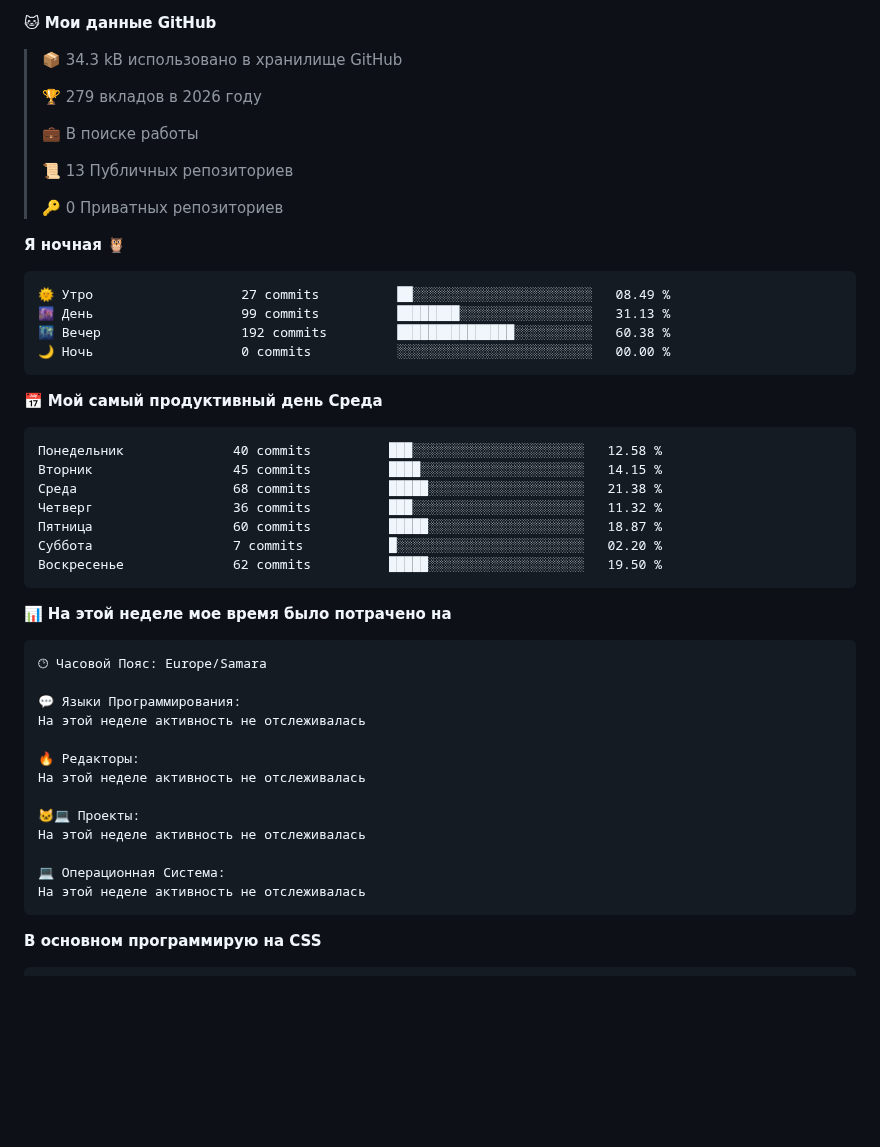
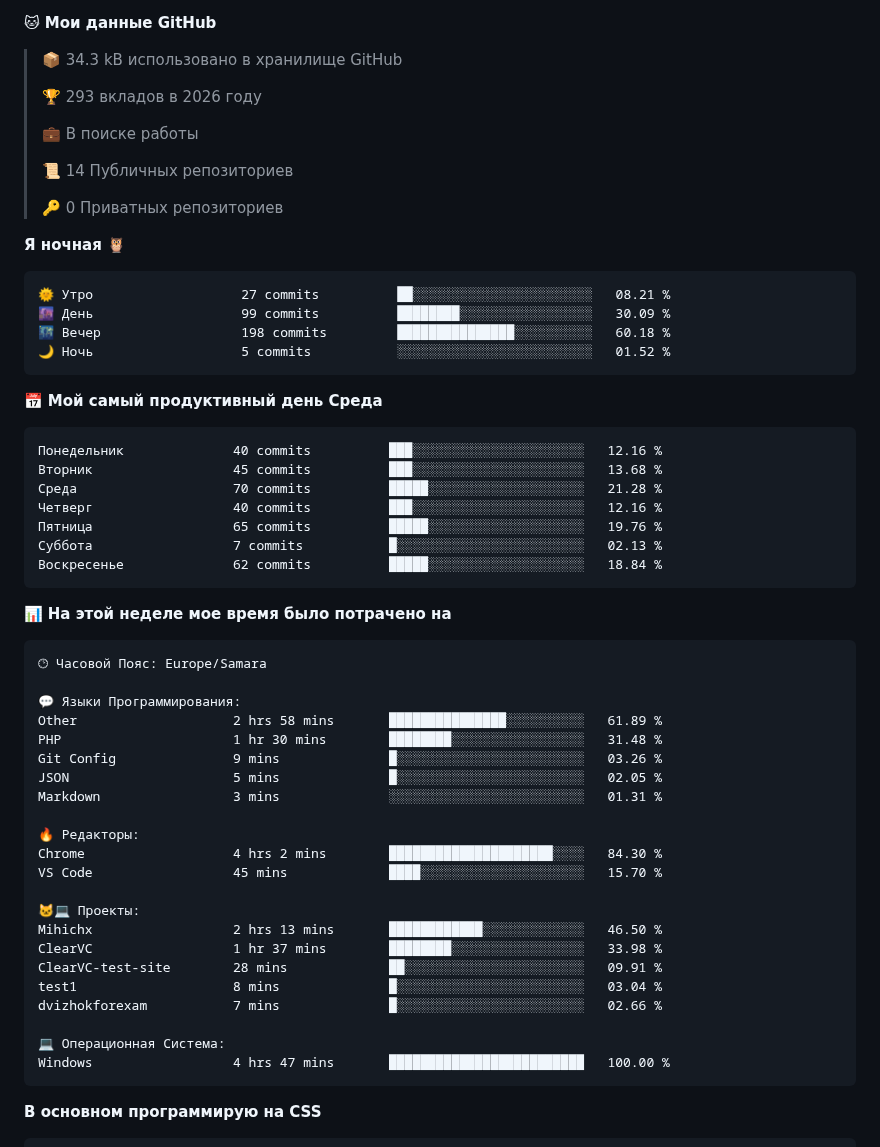
Before and after one commit to Mihichx/Mihichx, a Markdown page: README.md, the part around one of its changes. GitHub-like rendering; blank space fills up the shorter version.

Commit message:
Updated with Dev Metrics

````diff
--- a/README.md
+++ b/README.md
@@ -67,32 +65,32 @@
 
 > 📦 34.3 kB использовано в хранилище GitHub
  >
-> 🏆 279 вкладов в 2026 году
+> 🏆 293 вкладов в 2026 году
  >
 > 💼 В поиске работы
  >
-> 📜 13 Публичных репозиториев
+> 📜 14 Публичных репозиториев
  >
 > 🔑 0 Приватных репозиториев
  >
 **Я ночная 🦉**
 
 ```text
-🌞 Утро                   27 commits          ██░░░░░░░░░░░░░░░░░░░░░░░   08.49 %
-🌆 День                   99 commits          ████████░░░░░░░░░░░░░░░░░   31.13 %
-🌃 Вечер                  192 commits         ███████████████░░░░░░░░░░   60.38 %
-🌙 Ночь                   0 commits           ░░░░░░░░░░░░░░░░░░░░░░░░░   00.00 %
+🌞 Утро                   27 commits          ██░░░░░░░░░░░░░░░░░░░░░░░   08.21 %
+🌆 День                   99 commits          ████████░░░░░░░░░░░░░░░░░   30.09 %
+🌃 Вечер                  198 commits         ███████████████░░░░░░░░░░   60.18 %
+🌙 Ночь                   5 commits           ░░░░░░░░░░░░░░░░░░░░░░░░░   01.52 %
 ```
 📅 **Мой самый продуктивный день Среда**
 
 ```text
-Понедельник              40 commits          ███░░░░░░░░░░░░░░░░░░░░░░   12.58 %
-Вторник                  45 commits          ████░░░░░░░░░░░░░░░░░░░░░   14.15 %
-Среда                    68 commits          █████░░░░░░░░░░░░░░░░░░░░   21.38 %
-Четверг                  36 commits          ███░░░░░░░░░░░░░░░░░░░░░░   11.32 %
-Пятница                  60 commits          █████░░░░░░░░░░░░░░░░░░░░   18.87 %
-Суббота                  7 commits           █░░░░░░░░░░░░░░░░░░░░░░░░   02.20 %
-Воскресенье              62 commits          █████░░░░░░░░░░░░░░░░░░░░   19.50 %
+Понедельник              40 commits          ███░░░░░░░░░░░░░░░░░░░░░░   12.16 %
+Вторник                  45 commits          ███░░░░░░░░░░░░░░░░░░░░░░   13.68 %
+Среда                    70 commits          █████░░░░░░░░░░░░░░░░░░░░   21.28 %
+Четверг                  40 commits          ███░░░░░░░░░░░░░░░░░░░░░░   12.16 %
+Пятница                  65 commits          █████░░░░░░░░░░░░░░░░░░░░   19.76 %
+Суббота                  7 commits           █░░░░░░░░░░░░░░░░░░░░░░░░   02.13 %
+Воскресенье              62 commits          █████░░░░░░░░░░░░░░░░░░░░   18.84 %
 ```
 
 
@@ -102,16 +100,25 @@
 🕑︎ Часовой Пояс: Europe/Samara
 
 💬 Языки Программирования:
-На этой неделе активность не отслеживалась
+Other                    2 hrs 58 mins       ███████████████░░░░░░░░░░   61.89 %
+PHP                      1 hr 30 mins        ████████░░░░░░░░░░░░░░░░░   31.48 %
+Git Config               9 mins              █░░░░░░░░░░░░░░░░░░░░░░░░   03.26 %
+JSON                     5 mins              █░░░░░░░░░░░░░░░░░░░░░░░░   02.05 %
+Markdown                 3 mins              ░░░░░░░░░░░░░░░░░░░░░░░░░   01.31 %
 
 🔥 Редакторы:
-На этой неделе активность не отслеживалась
+Chrome                   4 hrs 2 mins        █████████████████████░░░░   84.30 %
+VS Code                  45 mins             ████░░░░░░░░░░░░░░░░░░░░░   15.70 %
 
 🐱‍💻 Проекты:
-На этой неделе активность не отслеживалась
+Mihichx                  2 hrs 13 mins       ████████████░░░░░░░░░░░░░   46.50 %
+ClearVC                  1 hr 37 mins        ████████░░░░░░░░░░░░░░░░░   33.98 %
+ClearVC-test-site        28 mins             ██░░░░░░░░░░░░░░░░░░░░░░░   09.91 %
+test1                    8 mins              █░░░░░░░░░░░░░░░░░░░░░░░░   03.04 %
+dvizhokforexam           7 mins              █░░░░░░░░░░░░░░░░░░░░░░░░   02.66 %
 
 💻 Операционная Система:
-На этой неделе активность не отслеживалась
+Windows                  4 hrs 47 mins       █████████████████████████   100.00 %
 ```
 
 **В основном программирую на CSS**
````
Also changed, not shown: other parts of README.md (+1 -3 lines), assets/bar_graph.png.
